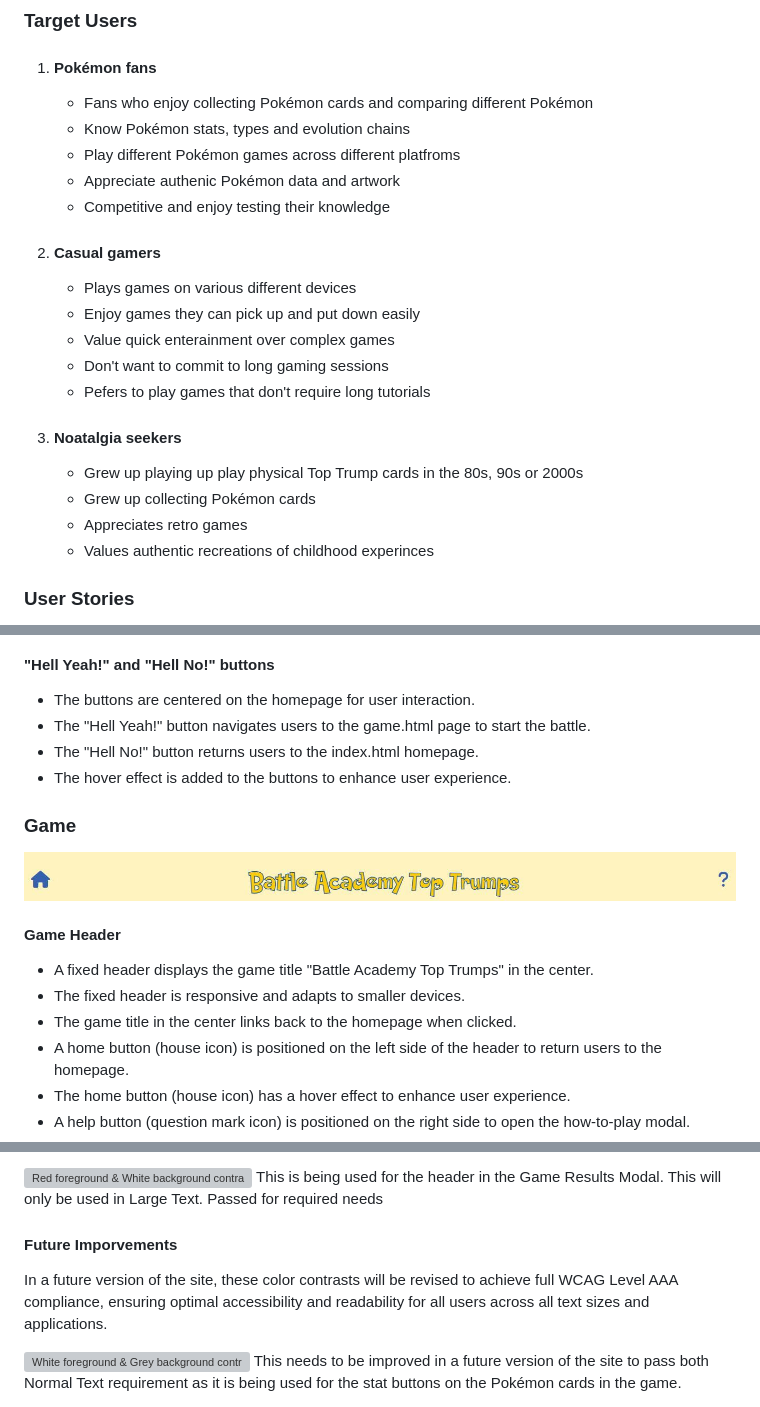
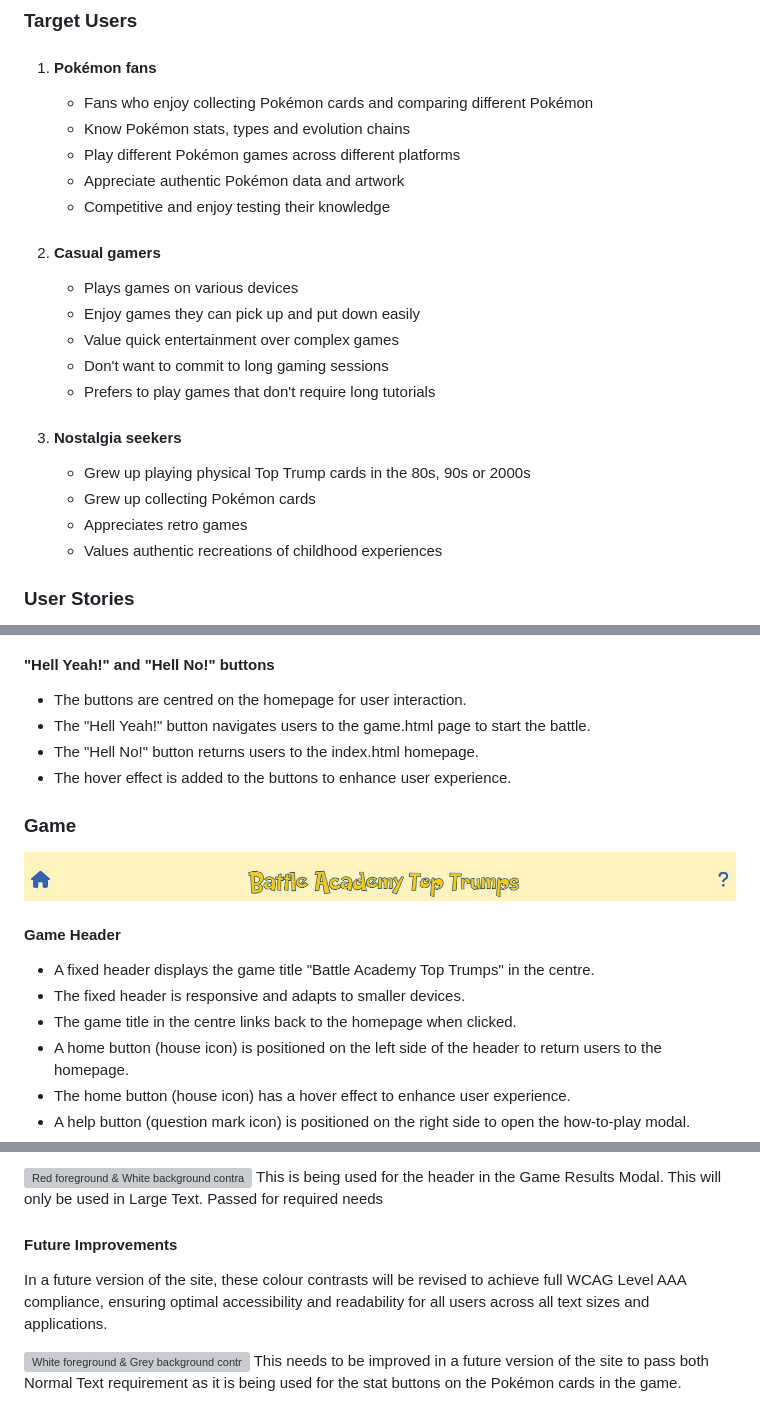
Before and after one commit to sophielrt/Pokemon_Top_Trumps, a Markdown page: README.md, 3 parts joined by grey strips. GitHub-like rendering; grey boxes are pictures that could not be loaded.

```diff
--- a/README.md
+++ b/README.md
@@ -86,22 +86,22 @@ The user experience (UX) of Battle Academy Pokémon Top Trumps has been carefull
 1. #### Pokémon fans
    - Fans who enjoy collecting Pokémon cards and comparing different Pokémon
    - Know Pokémon stats, types and evolution chains
-   - Play different Pokémon games across different platfroms
-   - Appreciate authenic Pokémon data and artwork
+   - Play different Pokémon games across different platforms
+   - Appreciate authentic Pokémon data and artwork
    - Competitive and enjoy testing their knowledge
 
 2. #### Casual gamers
-   - Plays games on various different devices
+   - Plays games on various devices
    - Enjoy games they can pick up and put down easily
-   - Value quick enterainment over complex games
+   - Value quick entertainment over complex games
    - Don't want to commit to long gaming sessions
-   - Pefers to play games that don't require long tutorials
+   - Prefers to play games that don't require long tutorials
 
-3. #### Noatalgia seekers
-   - Grew up playing up play physical Top Trump cards in the 80s, 90s or 2000s
+3. #### Nostalgia seekers
+   - Grew up playing physical Top Trump cards in the 80s, 90s or 2000s
    - Grew up collecting Pokémon cards
    - Appreciates retro games
-   - Values authentic recreations of childhood experinces
+   - Values authentic recreations of childhood experiences
 
 ### User Stories
 1. As a Pokémon fan, I want to see design inspiration from original Pokémon games.
@@ -257,7 +257,7 @@ User Story 3: "As a casual gamer, I want a game which works on different devices
 
 ![Buttons ready to play page - features](./assets/readmefile-assets/buttonsreadytoplay-features.JPG)
 #### "Hell Yeah!" and "Hell No!" buttons
-- The buttons are centered on the homepage for user interaction.
+- The buttons are centred on the homepage for user interaction.
 - The "Hell Yeah!" button navigates users to the game.html page to start the battle.
 - The "Hell No!" button returns users to the index.html homepage.
 - The hover effect is added to the buttons to enhance user experience.
@@ -266,9 +266,9 @@ User Story 3: "As a casual gamer, I want a game which works on different devices
 
 ![Game header - features](./assets/readmefile-assets/gameheader-features.JPG)
 #### Game Header
-- A fixed header displays the game title "Battle Academy Top Trumps" in the center.
+- A fixed header displays the game title "Battle Academy Top Trumps" in the centre.
 - The fixed header is responsive and adapts to smaller devices.
-- The game title in the center links back to the homepage when clicked.
+- The game title in the centre links back to the homepage when clicked.
 - A home button (house icon) is positioned on the left side of the header to return users to the homepage.
 - The home button (house icon) has a hover effect to enhance user experience.
 - A help button (question mark icon) is positioned on the right side to open the how-to-play modal.
@@ -534,8 +534,8 @@ This is being used for the header in the Game Results Modal. This will only be u
 ![Red foreground & White background contrast checker](./assets/readmefile-assets/loserredwhite-contrastchecker.JPG)
 This is being used for the header in the Game Results Modal. This will only be used in Large Text. Passed for required needs
 
-#### Future Imporvements
-In a future version of the site, these color contrasts will be revised to achieve full WCAG Level AAA compliance, ensuring optimal accessibility and readability for all users across all text sizes and applications.
+#### Future Improvements
+In a future version of the site, these colour contrasts will be revised to achieve full WCAG Level AAA compliance, ensuring optimal accessibility and readability for all users across all text sizes and applications.
 
 ![White foreground & Grey background contrast checker](./assets/readmefile-assets/whitedrawgrey-contrastchecker.JPG)
 This needs to be improved in a future version of the site to pass both Normal Text requirement as it is being used for the stat buttons on the Pokémon cards in the game.
```
Also changed, not shown: other parts of README.md (+22 -22 lines).
